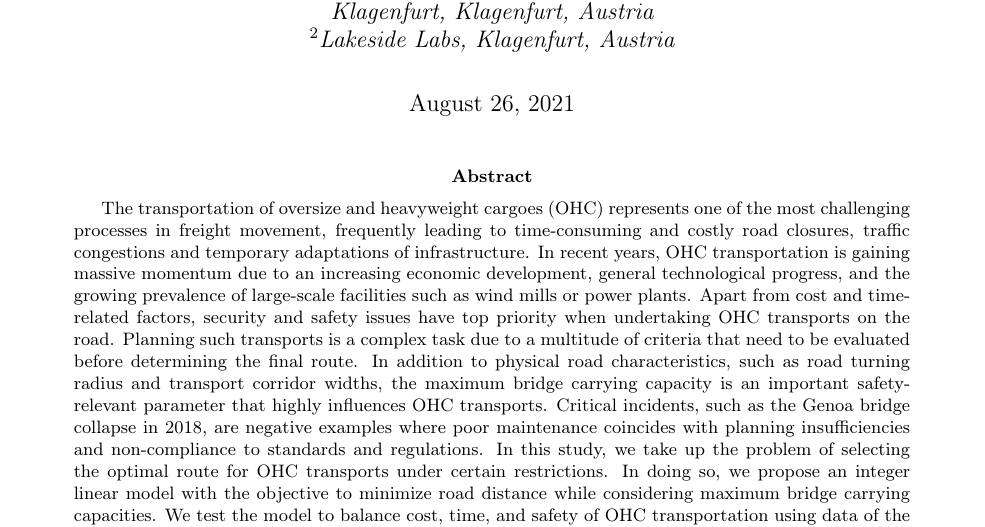
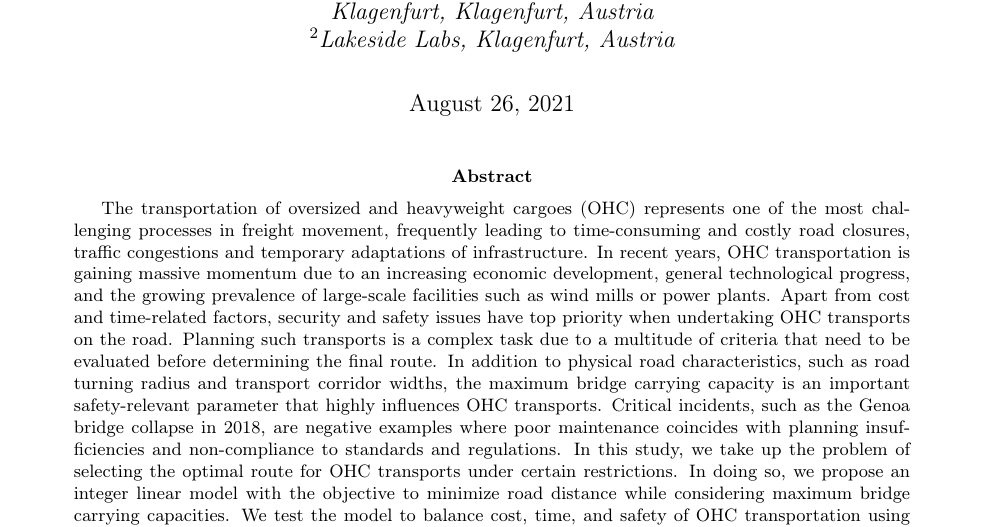
Before and after one commit to AAU-P-L/BridgeCapacitiesManuscript, a LaTeX paper (manuscript/main.tex, which reads manuscript/0_abstract.tex): part of page 1 of 8, cut so that both start at the same text. Compiled offline with pdfLaTeX.

Commit message:
Update_abstract

```diff
--- a/manuscript/0_abstract.tex
+++ b/manuscript/0_abstract.tex
@@ -1,4 +1,4 @@
 % !TeX root =./main.tex
 % !TeX spellcheck = en_US
 
-The transportation of oversize and heavyweight cargoes (OHC) represents one of the most challenging processes in freight movement, frequently leading to time-consuming and costly road closures, traffic congestions and temporary adaptations of infrastructure. In recent years, OHC transportation is gaining massive momentum due to an increasing economic development, general technological progress, and the growing prevalence of large-scale facilities such as wind mills or power plants. Apart from cost and time-related factors, security and safety issues have top priority when undertaking OHC transports on the road. Planning such transports is a complex task due to a multitude of criteria that need to be evaluated before determining the final route. In addition to physical road characteristics, such as road turning radius and transport corridor widths, the maximum bridge carrying capacity is an important safety-relevant parameter that highly influences OHC transports. Critical incidents, such as the Genoa bridge collapse in 2018, are negative examples where poor maintenance coincides with planning insufficiencies and non-compliance to standards and regulations. In this study, we take up the problem of selecting the optimal route for OHC transports under certain restrictions. In doing so, we propose an integer linear model with the objective to minimize road distance while considering maximum bridge carrying capacities. We test the model to balance cost, time, and safety of OHC transportation using data of the Austrian highway network.
+The transportation of oversized and heavyweight cargoes (OHC) represents one of the most challenging processes in freight movement, frequently leading to time-consuming and costly road closures, traffic congestions and temporary adaptations of infrastructure. In recent years, OHC transportation is gaining massive momentum due to an increasing economic development, general technological progress, and the growing prevalence of large-scale facilities such as wind mills or power plants. Apart from cost and time-related factors, security and safety issues have top priority when undertaking OHC transports on the road. Planning such transports is a complex task due to a multitude of criteria that need to be evaluated before determining the final route. In addition to physical road characteristics, such as road turning radius and transport corridor widths, the maximum bridge carrying capacity is an important safety-relevant parameter that highly influences OHC transports. Critical incidents, such as the Genoa bridge collapse in 2018, are negative examples where poor maintenance coincides with planning insufficiencies and non-compliance to standards and regulations. In this study, we take up the problem of selecting the optimal route for OHC transports under certain restrictions. In doing so, we propose an integer linear model with the objective to minimize road distance while considering maximum bridge carrying capacities. We test the model to balance cost, time, and safety of OHC transportation using data of the Austrian highway network.
```
